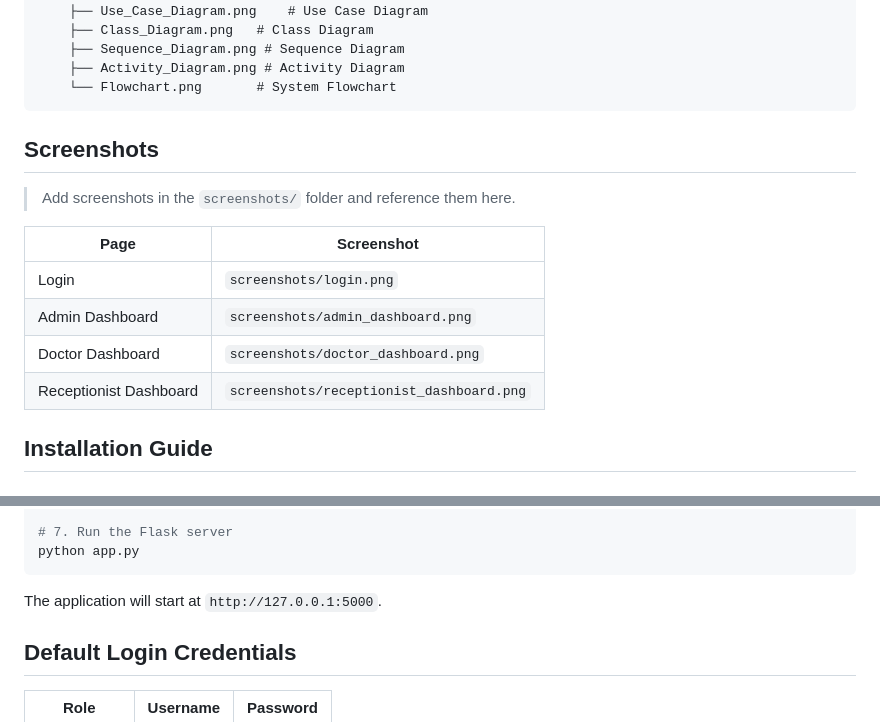
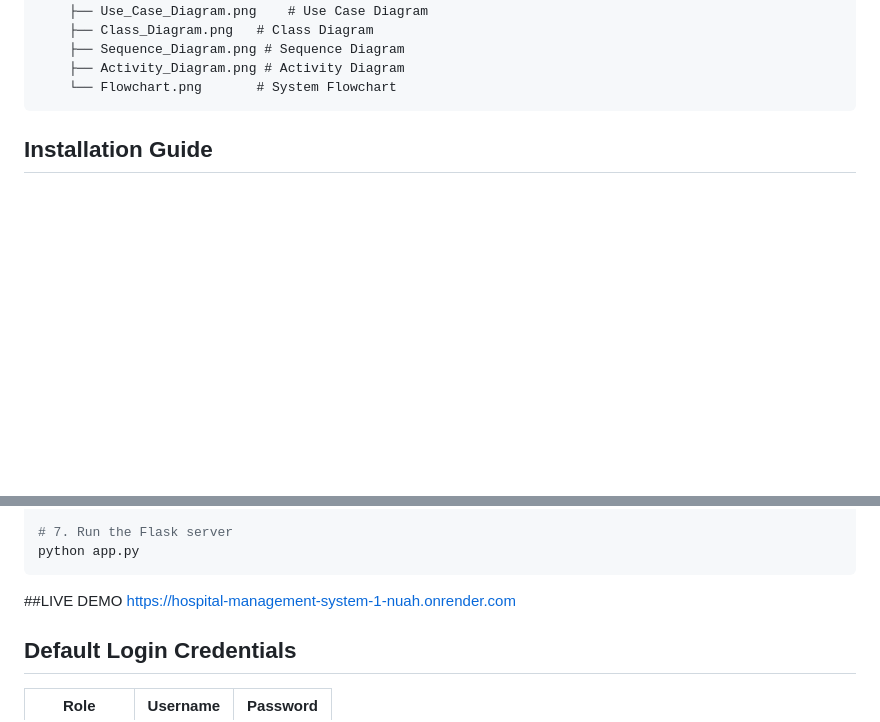
Before and after one commit to reinachaturvedi09-lgtm/hospital-management-system, a Markdown page: README.md, 2 parts joined by grey strips. Drawn GitHub-style; blank space fills up the shorter version.

````diff
--- a/README.md
+++ b/README.md
@@ -115,18 +115,6 @@ Hospital-Management-System/
     ├── Activity_Diagram.png # Activity Diagram
     └── Flowchart.png       # System Flowchart
 ```
-
-## Screenshots
-
-> Add screenshots in the `screenshots/` folder and reference them here.
-
-| Page | Screenshot |
-|------|------------|
-| Login | `screenshots/login.png` |
-| Admin Dashboard | `screenshots/admin_dashboard.png` |
-| Doctor Dashboard | `screenshots/doctor_dashboard.png` |
-| Receptionist Dashboard | `screenshots/receptionist_dashboard.png` |
-
 ## Installation Guide
 
 ### Prerequisites
@@ -173,8 +161,8 @@ SOURCE database/sample_data.sql;
 # 7. Run the Flask server
 python app.py
 ```
-
-The application will start at `http://127.0.0.1:5000`.
+##LIVE DEMO
+https://hospital-management-system-1-nuah.onrender.com
 
 ## Default Login Credentials
 
````
